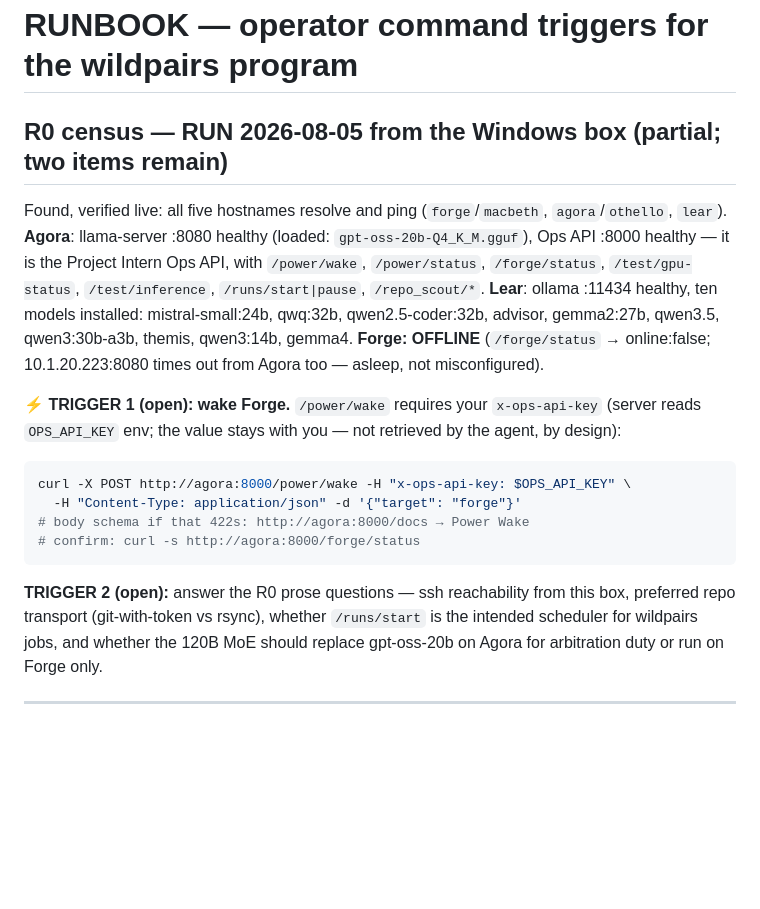
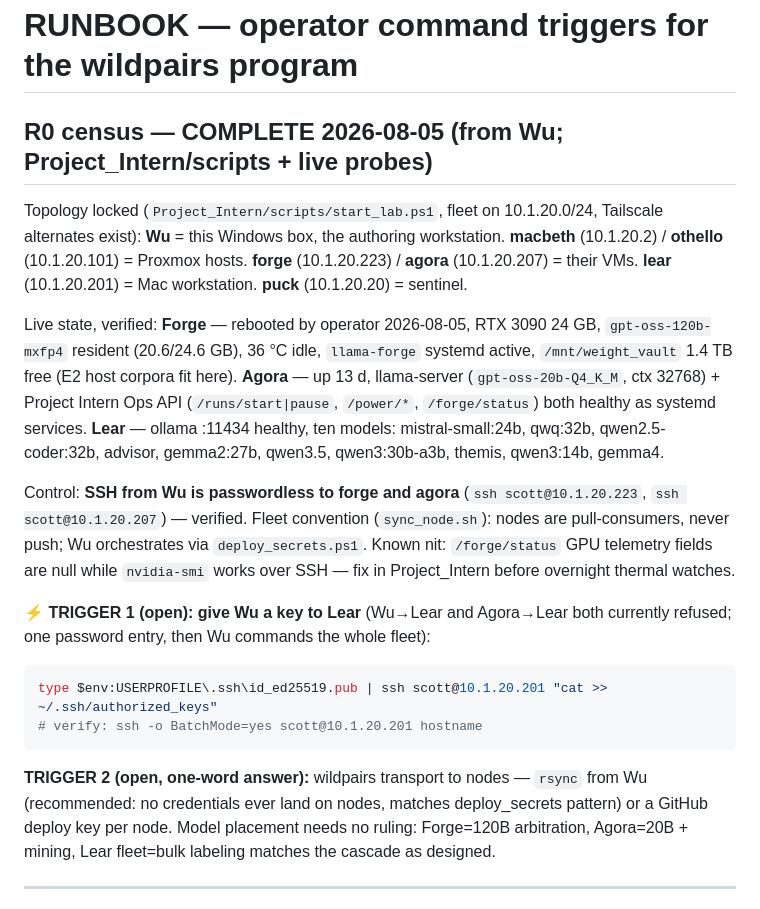
Before and after one commit to eigenforma/wildpairs, a Markdown page: RUNBOOK.md, the part around the change. Rendered like a GitHub page; blank space fills up the shorter version.

Commit message:
R0 census complete: Forge rebooted and verified hot, fleet topology locked
Forge post-reboot: RTX 3090, gpt-oss-120b resident, 36C, llama-forge
active, 1.4T free on weight_vault. SSH from Wu passwordless to forge and
agora (verified); Lear key install is the one remaining trigger. Fleet
convention adopted from Project_Intern: nodes are pull-consumers, Wu
orchestrates. Runbook placeholders locked to real IPs and services.

Co-Authored-By: Claude Fable 5 <noreply@anthropic.com>

````diff
--- a/RUNBOOK.md
+++ b/RUNBOOK.md
@@ -1,19 +1,21 @@
 # RUNBOOK — operator command triggers for the wildpairs program
 
-## R0 census — RUN 2026-08-05 from the Windows box (partial; two items remain)
+## R0 census — COMPLETE 2026-08-05 (from Wu; Project_Intern/scripts + live probes)
 
-Found, verified live: all five hostnames resolve and ping (`forge`/`macbeth`, `agora`/`othello`, `lear`). **Agora**: llama-server :8080 healthy (loaded: `gpt-oss-20b-Q4_K_M.gguf`), Ops API :8000 healthy — it is the Project Intern Ops API, with `/power/wake`, `/power/status`, `/forge/status`, `/test/gpu-status`, `/test/inference`, `/runs/start|pause`, `/repo_scout/*`. **Lear**: ollama :11434 healthy, ten models installed: mistral-small:24b, qwq:32b, qwen2.5-coder:32b, advisor, gemma2:27b, qwen3.5, qwen3:30b-a3b, themis, qwen3:14b, gemma4. **Forge: OFFLINE** (`/forge/status` → online:false; 10.1.20.223:8080 times out from Agora too — asleep, not misconfigured).
+Topology locked (`Project_Intern/scripts/start_lab.ps1`, fleet on 10.1.20.0/24, Tailscale alternates exist): **Wu** = this Windows box, the authoring workstation. **macbeth** (10.1.20.2) / **othello** (10.1.20.101) = Proxmox hosts. **forge** (10.1.20.223) / **agora** (10.1.20.207) = their VMs. **lear** (10.1.20.201) = Mac workstation. **puck** (10.1.20.20) = sentinel.
 
-**⚡ TRIGGER 1 (open): wake Forge.** `/power/wake` requires your `x-ops-api-key` (server reads `OPS_API_KEY` env; the value stays with you — not retrieved by the agent, by design):
+Live state, verified: **Forge** — rebooted by operator 2026-08-05, RTX 3090 24 GB, `gpt-oss-120b-mxfp4` resident (20.6/24.6 GB), 36 °C idle, `llama-forge` systemd active, `/mnt/weight_vault` 1.4 TB free (E2 host corpora fit here). **Agora** — up 13 d, llama-server (`gpt-oss-20b-Q4_K_M`, ctx 32768) + Project Intern Ops API (`/runs/start|pause`, `/power/*`, `/forge/status`) both healthy as systemd services. **Lear** — ollama :11434 healthy, ten models: mistral-small:24b, qwq:32b, qwen2.5-coder:32b, advisor, gemma2:27b, qwen3.5, qwen3:30b-a3b, themis, qwen3:14b, gemma4.
 
-```sh
-curl -X POST http://agora:8000/power/wake -H "x-ops-api-key: $OPS_API_KEY" \
-  -H "Content-Type: application/json" -d '{"target": "forge"}'
-# body schema if that 422s: http://agora:8000/docs → Power Wake
-# confirm: curl -s http://agora:8000/forge/status
+Control: **SSH from Wu is passwordless to forge and agora** (`ssh scott@10.1.20.223`, `ssh scott@10.1.20.207`) — verified. Fleet convention (`sync_node.sh`): nodes are pull-consumers, never push; Wu orchestrates via `deploy_secrets.ps1`. Known nit: `/forge/status` GPU telemetry fields are null while `nvidia-smi` works over SSH — fix in Project_Intern before overnight thermal watches.
+
+**⚡ TRIGGER 1 (open): give Wu a key to Lear** (Wu→Lear and Agora→Lear both currently refused; one password entry, then Wu commands the whole fleet):
+
+```powershell
+type $env:USERPROFILE\.ssh\id_ed25519.pub | ssh scott@10.1.20.201 "cat >> ~/.ssh/authorized_keys"
+# verify: ssh -o BatchMode=yes scott@10.1.20.201 hostname
 ```
 
-**TRIGGER 2 (open):** answer the R0 prose questions — ssh reachability from this box, preferred repo transport (git-with-token vs rsync), whether `/runs/start` is the intended scheduler for wildpairs jobs, and whether the 120B MoE should replace gpt-oss-20b on Agora for arbitration duty or run on Forge only.
+**TRIGGER 2 (open, one-word answer):** wildpairs transport to nodes — `rsync` from Wu (recommended: no credentials ever land on nodes, matches deploy_secrets pattern) or a GitHub deploy key per node. Model placement needs no ruling: Forge=120B arbitration, Agora=20B + mining, Lear fleet=bulk labeling matches the cascade as designed.
 
 ---
 
````
